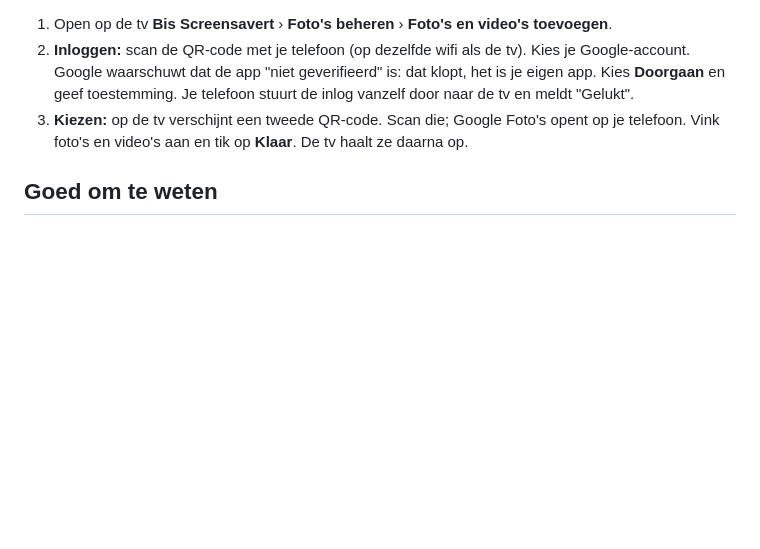
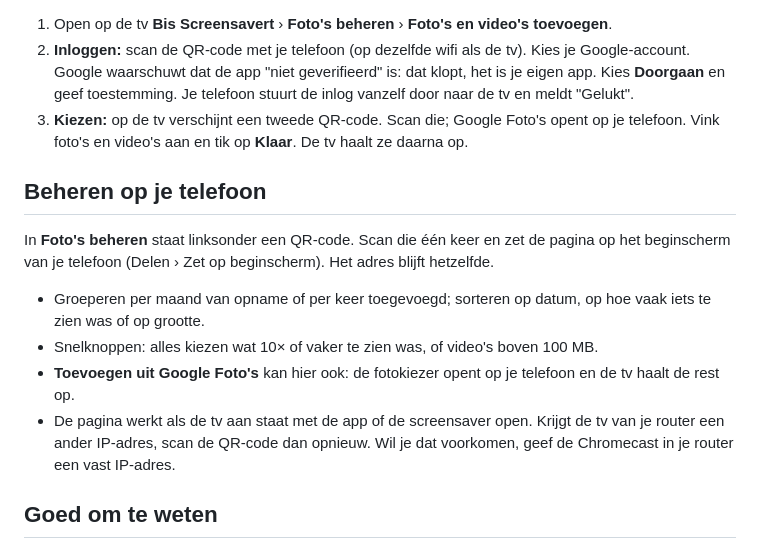
Before and after one commit to SjoerdjeBis/bis-screensavert, a Markdown page: installatie/GOOGLE-FOTOS.md, the part around the change. GitHub-like rendering; blank space fills up the shorter version.

Commit message:
Handleiding: fotobeheer op de telefoon
Co-Authored-By: Claude Opus 5.5 <noreply@anthropic.com>
Claude-Session: https://claude.ai/code/session_01JV2HtGRVhJKPUcfSeFu3ST

```diff
--- a/installatie/GOOGLE-FOTOS.md
+++ b/installatie/GOOGLE-FOTOS.md
@@ -66,6 +66,20 @@ Open op de tv **Bis Screensavert** › **Sleutels invullen**, scan de QR-code en
 3. **Kiezen:** op de tv verschijnt een tweede QR-code. Scan die; Google Foto's opent op je
    telefoon. Vink foto's en video's aan en tik op **Klaar**. De tv haalt ze daarna op.
 
+## Beheren op je telefoon
+
+In **Foto's beheren** staat linksonder een QR-code. Scan die één keer en zet de pagina op
+het beginscherm van je telefoon (Delen › Zet op beginscherm). Het adres blijft hetzelfde.
+
+- Groeperen per maand van opname of per keer toegevoegd; sorteren op datum, op hoe vaak iets
+  te zien was of op grootte.
+- Snelknoppen: alles kiezen wat 10× of vaker te zien was, of video's boven 100 MB.
+- **Toevoegen uit Google Foto's** kan hier ook: de fotokiezer opent op je telefoon en de tv
+  haalt de rest op.
+- De pagina werkt als de tv aan staat met de app of de screensaver open. Krijgt de tv van je
+  router een ander IP-adres, scan de QR-code dan opnieuw. Wil je dat voorkomen, geef de
+  Chromecast in je router een vast IP-adres.
+
 ## Goed om te weten
 
 - De foto's en video's worden **op de tv opgeslagen**. Ze blijven dus ook als de koppeling
```
Also changed, not shown: installatie/HANDLEIDING.md (+1 -0 lines).
